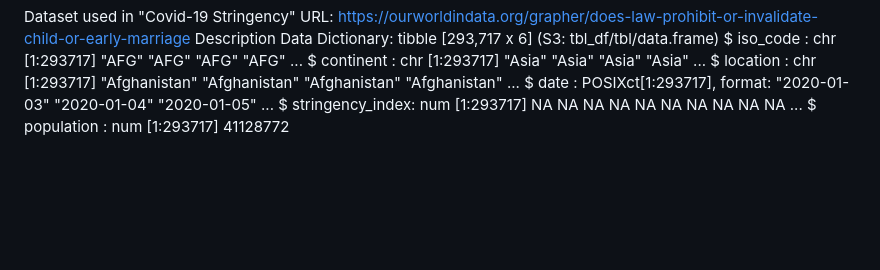
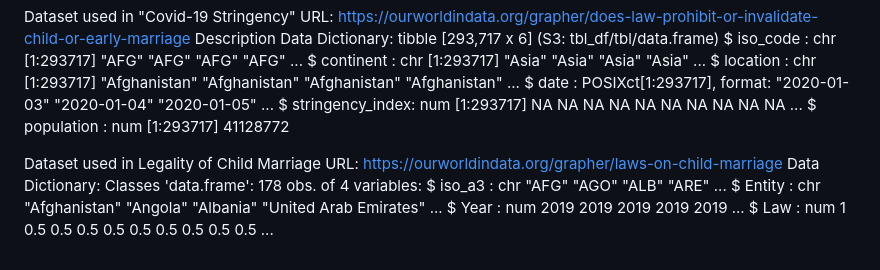
Before and after one commit to 360-info/internship-childmarriage-healtheconomics, a Markdown page: data/README.md, the part around the change. GitHub-like rendering; blank space fills up the shorter version.

Commit message:
update data readme

```diff
--- a/data/README.md
+++ b/data/README.md
@@ -96,3 +96,11 @@ Data Dictionary: tibble [293,717 x 6] (S3: tbl_df/tbl/data.frame)
  $ date            : POSIXct[1:293717], format: "2020-01-03" "2020-01-04" "2020-01-05" ...
  $ stringency_index: num [1:293717] NA NA NA NA NA NA NA NA NA NA ...
  $ population      : num [1:293717] 41128772
+
+Dataset used in Legality of Child Marriage
+URL: https://ourworldindata.org/grapher/laws-on-child-marriage
+Data Dictionary: Classes 'data.frame':	178 obs. of  4 variables:
+ $ iso_a3  : chr  "AFG" "AGO" "ALB" "ARE" ...
+ $ Entity  : chr  "Afghanistan" "Angola" "Albania" "United Arab Emirates" ...
+ $ Year    : num  2019 2019 2019 2019 2019 ...
+ $ Law     : num  1 0.5 0.5 0.5 0.5 0.5 0.5 0.5 0.5 0.5 ...
```
